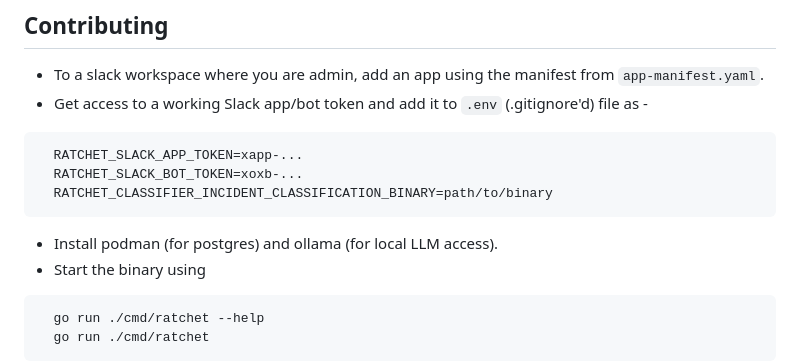
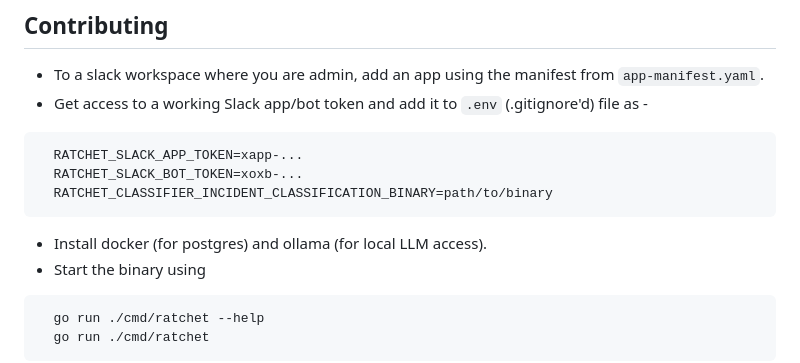
Before and after one commit to dynoinc/ratchet, a Markdown page: README.md, the part around the change. Drawn GitHub-style.

Commit message:
Update README.md to replace Podman with Docker in installation instructions

````diff
--- a/README.md
+++ b/README.md
@@ -106,7 +106,7 @@ modules are:
   RATCHET_CLASSIFIER_INCIDENT_CLASSIFICATION_BINARY=path/to/binary
 ```
 
-* Install podman (for postgres) and ollama (for local LLM access).
+* Install docker (for postgres) and ollama (for local LLM access).
 * Start the binary using
 
 ```bash
````
